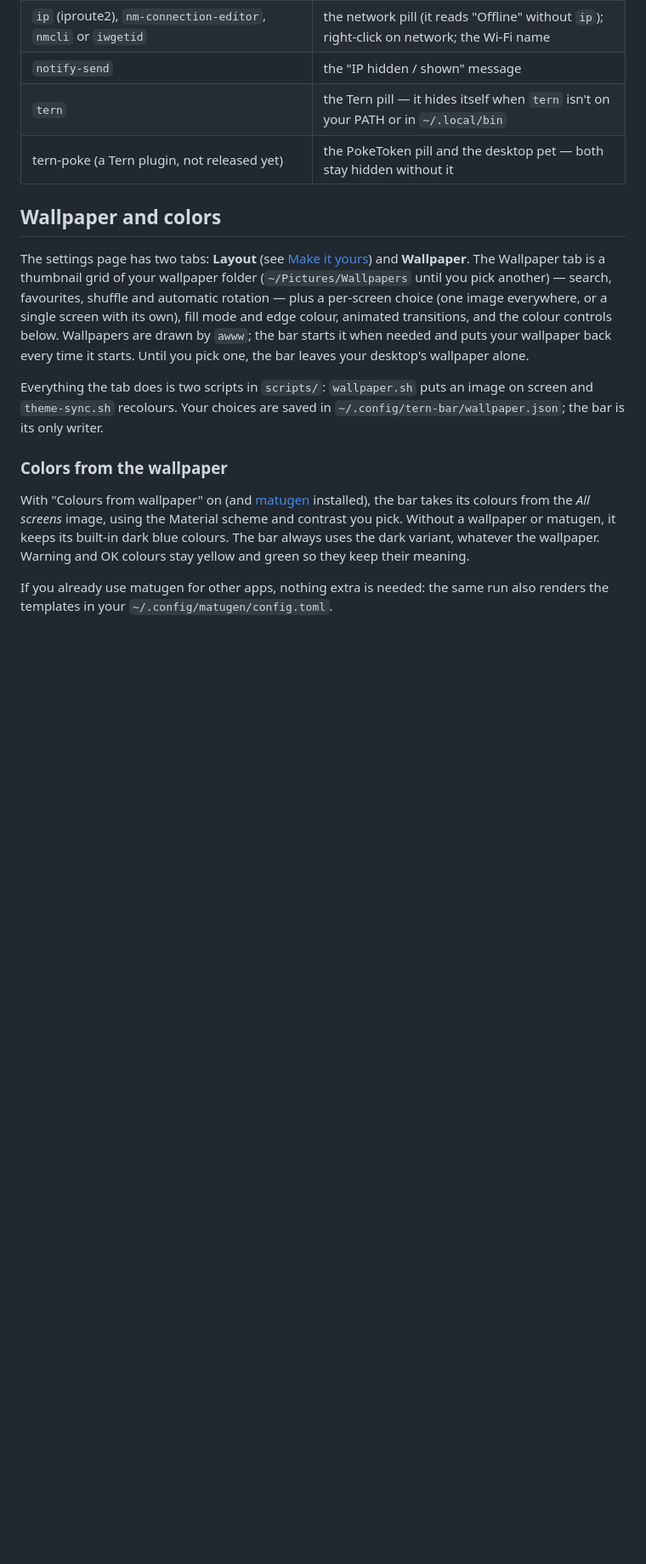
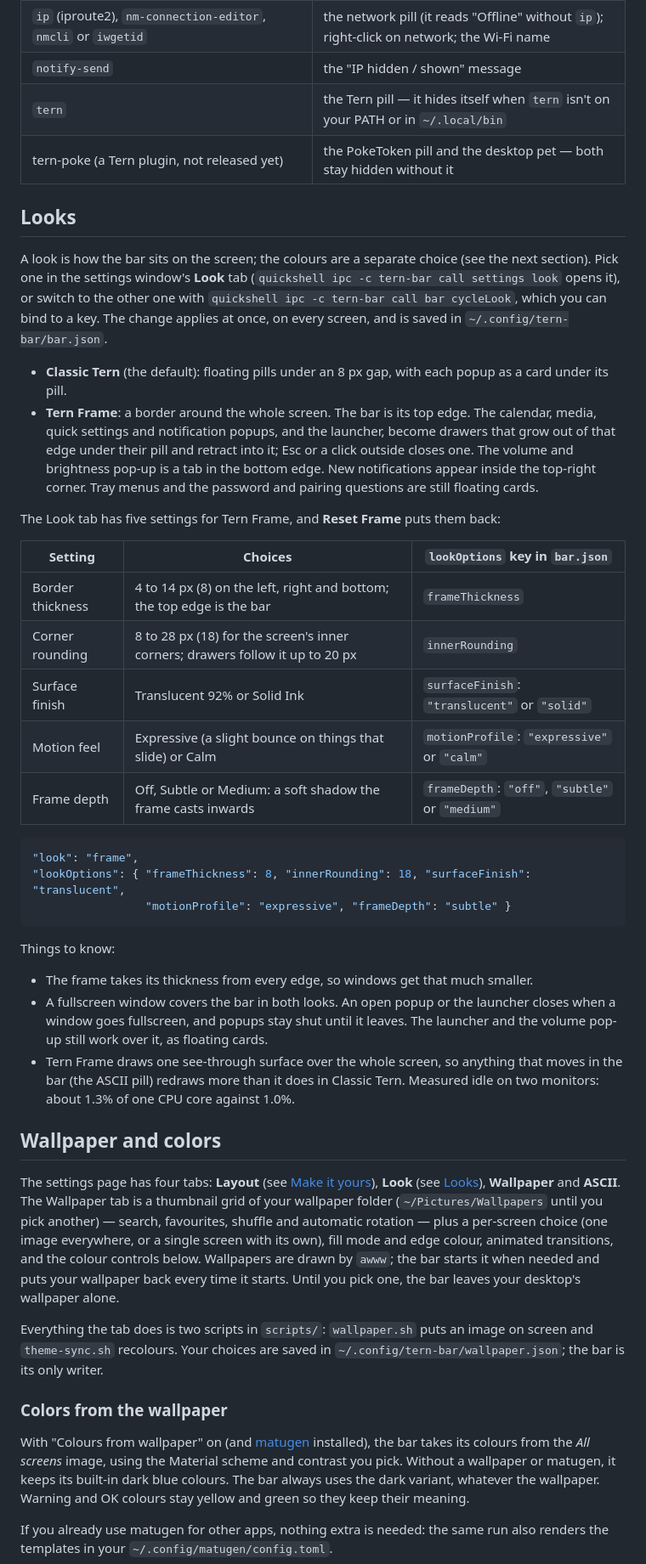
Before and after one commit to Tsukabe-Admin/tern-bar, a Markdown page: README.md, the part around one of its changes. Shown at 85% size. GitHub-like rendering; blank space fills up the shorter version.

````diff
--- a/README.md
+++ b/README.md
@@ -137,9 +148,52 @@ Each one is only needed for the part it powers; the rest of the bar works withou
 | `tern` | the Tern pill — it hides itself when `tern` isn't on your PATH or in `~/.local/bin` |
 | tern-poke (a Tern plugin, not released yet) | the PokeToken pill and the desktop pet — both stay hidden without it |
 
+## Looks
+
+A look is how the bar sits on the screen; the colours are a separate choice (see the next section).
+Pick one in the settings window's **Look** tab (`quickshell ipc -c tern-bar call settings look` opens
+it), or switch to the other one with `quickshell ipc -c tern-bar call bar cycleLook`, which you can
+bind to a key. The change applies at once, on every screen, and is saved in
+`~/.config/tern-bar/bar.json`.
+
+- **Classic Tern** (the default): floating pills under an 8 px gap, with each popup as a card under
+  its pill.
+- **Tern Frame**: a border around the whole screen. The bar is its top edge. The calendar, media,
+  quick settings and notification popups, and the launcher, become drawers that grow out of that
+  edge under their pill and retract into it; Esc or a click outside closes one. The volume and
+  brightness pop-up is a tab in the bottom edge. New notifications appear inside the top-right
+  corner. Tray menus and the password and pairing questions are still floating cards.
+
+The Look tab has five settings for Tern Frame, and **Reset Frame** puts them back:
+
+| Setting | Choices | `lookOptions` key in `bar.json` |
+|---|---|---|
+| Border thickness | 4 to 14 px (8) on the left, right and bottom; the top edge is the bar | `frameThickness` |
+| Corner rounding | 8 to 28 px (18) for the screen's inner corners; drawers follow it up to 20 px | `innerRounding` |
+| Surface finish | Translucent 92% or Solid Ink | `surfaceFinish`: `"translucent"` or `"solid"` |
+| Motion feel | Expressive (a slight bounce on things that slide) or Calm | `motionProfile`: `"expressive"` or `"calm"` |
+| Frame depth | Off, Subtle or Medium: a soft shadow the frame casts inwards | `frameDepth`: `"off"`, `"subtle"` or `"medium"` |
+
+```json
+"look": "frame",
+"lookOptions": { "frameThickness": 8, "innerRounding": 18, "surfaceFinish": "translucent",
+                 "motionProfile": "expressive", "frameDepth": "subtle" }
+```
+
+Things to know:
+
+- The frame takes its thickness from every edge, so windows get that much smaller.
+- A fullscreen window covers the bar in both looks. An open popup or the launcher closes when a
+  window goes fullscreen, and popups stay shut until it leaves. The launcher and the volume pop-up
+  still work over it, as floating cards.
+- Tern Frame draws one see-through surface over the whole screen, so anything that moves in the
+  bar (the ASCII pill) redraws more than it does in Classic Tern. Measured idle on two monitors:
+  about 1.3% of one CPU core against 1.0%.
+
 ## Wallpaper and colors
 
-The settings page has two tabs: **Layout** (see [Make it yours](#make-it-yours)) and **Wallpaper**.
+The settings page has four tabs: **Layout** (see [Make it yours](#make-it-yours)), **Look** (see
+[Looks](#looks)), **Wallpaper** and **ASCII**.
 The Wallpaper tab is a thumbnail grid of your wallpaper folder (`~/Pictures/Wallpapers` until you
 pick another) — search, favourites, shuffle and automatic rotation — plus a per-screen choice (one
 image everywhere, or a single screen with its own), fill mode and edge colour, animated
````
Also changed, not shown: other parts of README.md (+33 -15 lines), CONTRIBUTING.md (+15 -2 lines), screenshots/bar.png, screenshots/classic.png (added), screenshots/frame.png (added).
